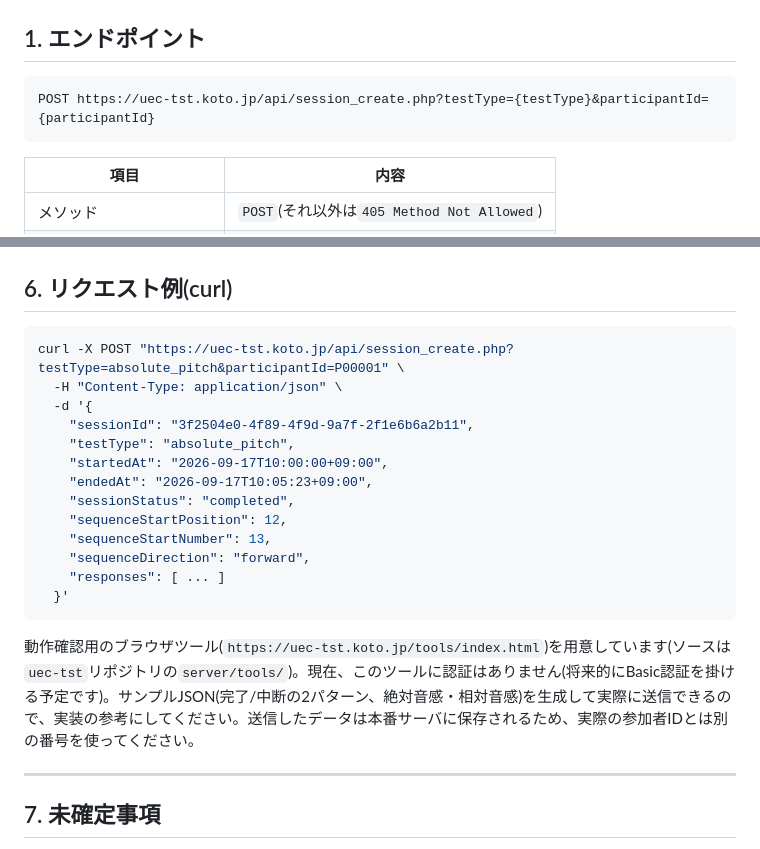
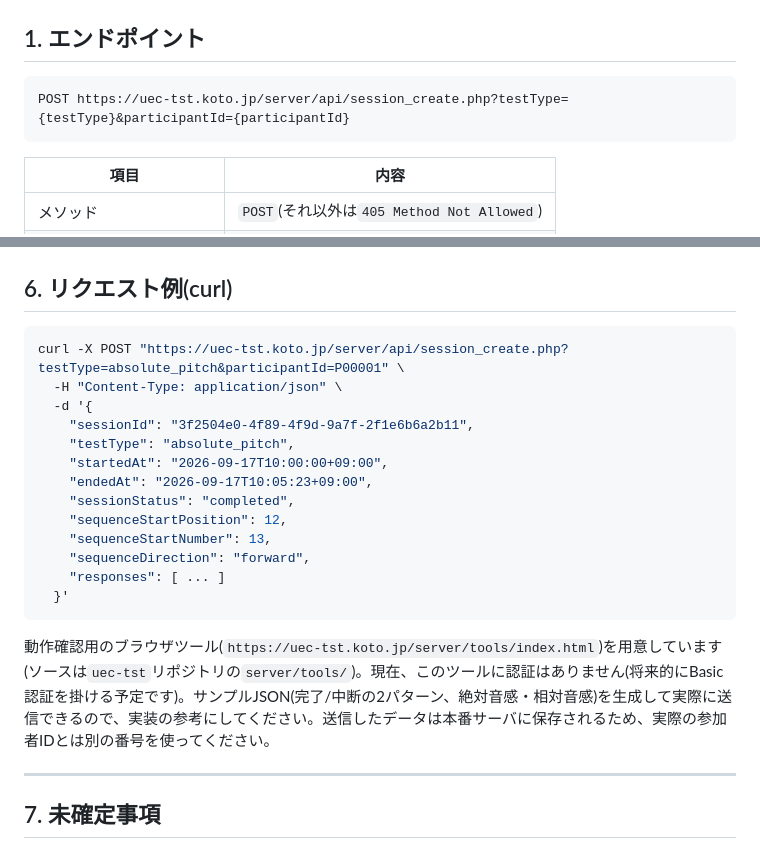
Before and after one commit to rissoto0220-boop/absolute-pitch-app, a Markdown page: server/docs/session-create-api.md, 2 parts joined by grey strips. GitHub-like rendering.

Commit message:
docs: update production URLs to the /server/ deployment path
The production server hosts the whole repository, so the API, download page
and tool live under /server/ (e.g. /server/api/session_create.php), matching
the endpoint used by the client (src/shared/server-config.js).

Co-Authored-By: Claude Sonnet 5.5 <noreply@anthropic.com>

````diff
--- a/server/docs/session-create-api.md
+++ b/server/docs/session-create-api.md
@@ -9,7 +9,7 @@
 ## 1. エンドポイント
 
 ```
-POST https://uec-tst.koto.jp/api/session_create.php?testType={testType}&participantId={participantId}
+POST https://uec-tst.koto.jp/server/api/session_create.php?testType={testType}&participantId={participantId}
 ```
 
 | 項目 | 内容 |
@@ -230,7 +230,7 @@ data/{testType}/{participantId}/{yyyyMMdd}/{AP|RP}_{participantId}_{yyyyMMddHHmm
 ## 6. リクエスト例(curl)
 
 ```bash
-curl -X POST "https://uec-tst.koto.jp/api/session_create.php?testType=absolute_pitch&participantId=P00001" \
+curl -X POST "https://uec-tst.koto.jp/server/api/session_create.php?testType=absolute_pitch&participantId=P00001" \
   -H "Content-Type: application/json" \
   -d '{
     "sessionId": "3f2504e0-4f89-4f9d-9a7f-2f1e6b6a2b11",
@@ -245,7 +245,7 @@ curl -X POST "https://uec-tst.koto.jp/api/session_create.php?testType=absolute_p
   }'
 ```
 
-動作確認用のブラウザツール(`https://uec-tst.koto.jp/tools/index.html`)を用意しています(ソースは`uec-tst`リポジトリの`server/tools/`)。現在、このツールに認証はありません(将来的にBasic認証を掛ける予定です)。サンプルJSON(完了/中断の2パターン、絶対音感・相対音感)を生成して実際に送信できるので、実装の参考にしてください。送信したデータは本番サーバに保存されるため、実際の参加者IDとは別の番号を使ってください。
+動作確認用のブラウザツール(`https://uec-tst.koto.jp/server/tools/index.html`)を用意しています(ソースは`uec-tst`リポジトリの`server/tools/`)。現在、このツールに認証はありません(将来的にBasic認証を掛ける予定です)。サンプルJSON(完了/中断の2パターン、絶対音感・相対音感)を生成して実際に送信できるので、実装の参考にしてください。送信したデータは本番サーバに保存されるため、実際の参加者IDとは別の番号を使ってください。
 
 ---
 
````
Also changed, not shown: server/docs/download-page-manual.md (+1 -1 lines), server/docs/test-tool-manual.md (+1 -1 lines).
